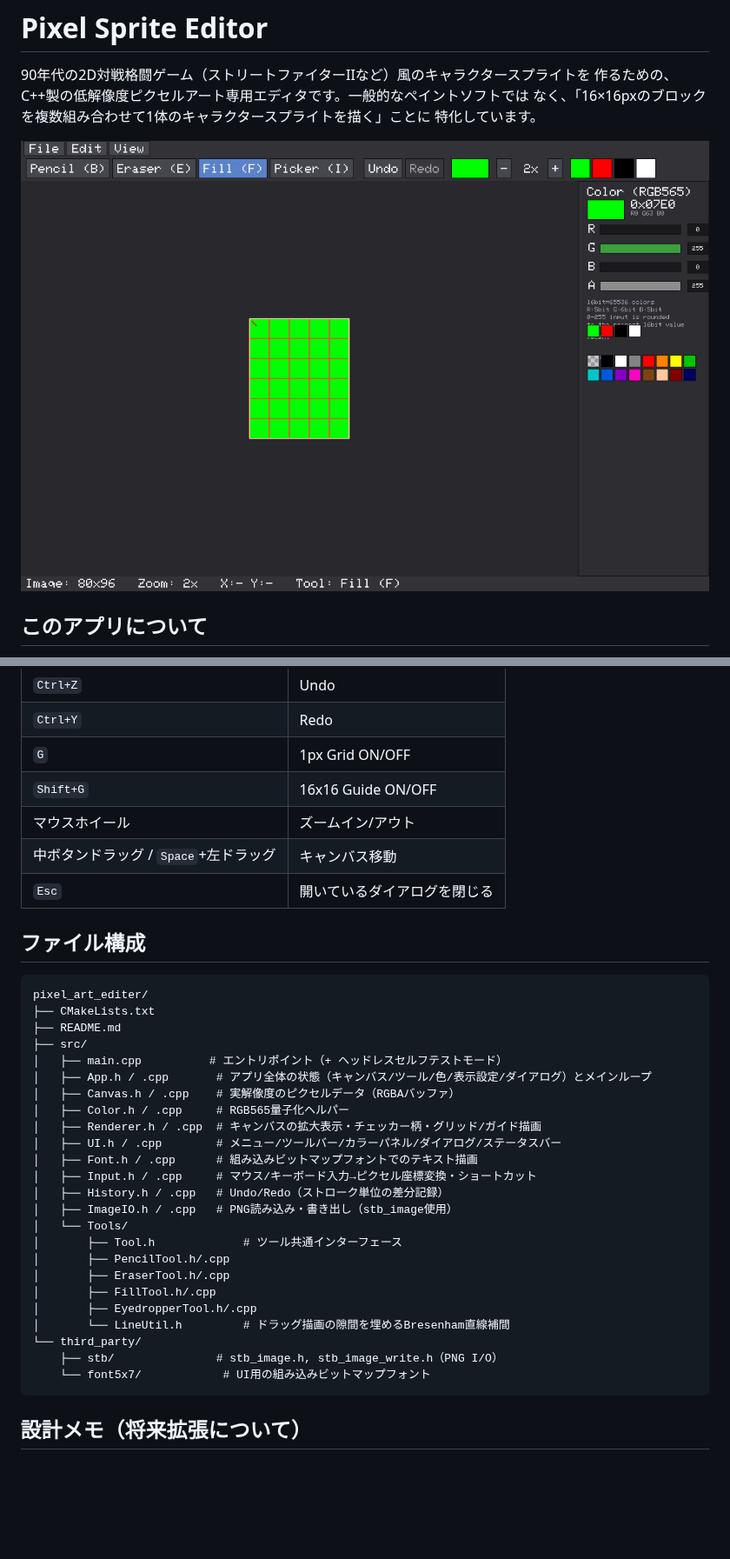
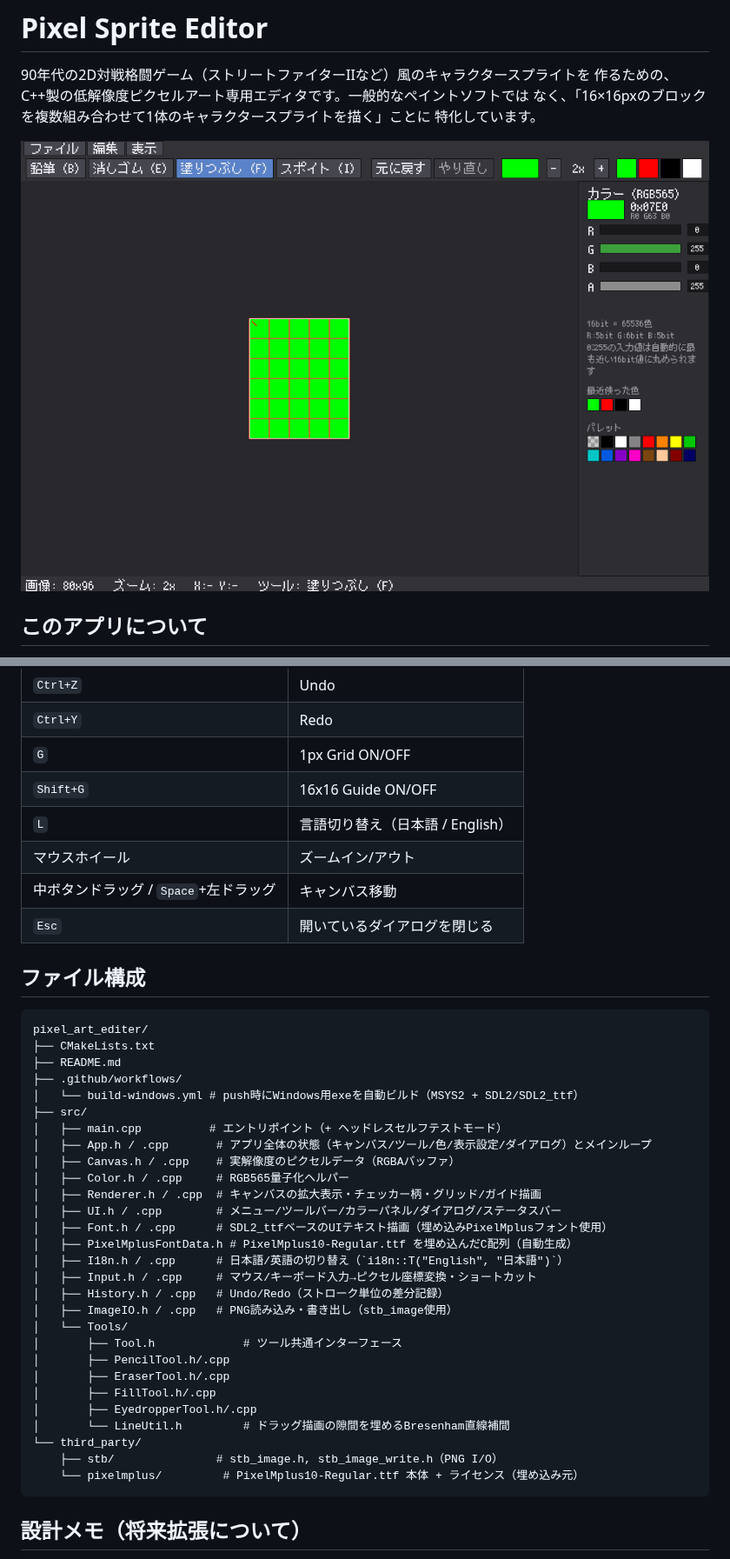
Before and after one commit to basashi-834/pixel_art_editer, a Markdown page: README.md, 2 parts joined by grey strips. Shown at 87% size. Rendered like a GitHub page; pictures changed too: docs/screenshot.png; blank space fills up the shorter version.

````diff
--- a/README.md
+++ b/README.md
@@ -195,6 +204,7 @@ cmake --build build
 | `Ctrl+Y` | Redo |
 | `G` | 1px Grid ON/OFF |
 | `Shift+G` | 16x16 Guide ON/OFF |
+| `L` | 言語切り替え（日本語 / English） |
 | マウスホイール | ズームイン/アウト |
 | 中ボタンドラッグ / `Space`+左ドラッグ | キャンバス移動 |
 | `Esc` | 開いているダイアログを閉じる |
@@ -205,6 +215,8 @@ cmake --build build
 pixel_art_editer/
 ├── CMakeLists.txt
 ├── README.md
+├── .github/workflows/
+│   └── build-windows.yml # push時にWindows用exeを自動ビルド（MSYS2 + SDL2/SDL2_ttf）
 ├── src/
 │   ├── main.cpp          # エントリポイント（+ ヘッドレスセルフテストモード）
 │   ├── App.h / .cpp       # アプリ全体の状態（キャンバス/ツール/色/表示設定/ダイアログ）とメインループ
@@ -212,7 +224,9 @@ pixel_art_editer/
 │   ├── Color.h / .cpp     # RGB565量子化ヘルパー
 │   ├── Renderer.h / .cpp  # キャンバスの拡大表示・チェッカー柄・グリッド/ガイド描画
 │   ├── UI.h / .cpp        # メニュー/ツールバー/カラーパネル/ダイアログ/ステータスバー
-│   ├── Font.h / .cpp      # 組み込みビットマップフォントでのテキスト描画
+│   ├── Font.h / .cpp      # SDL2_ttfベースのUIテキスト描画（埋め込みPixelMplusフォント使用）
+│   ├── PixelMplusFontData.h # PixelMplus10-Regular.ttf を埋め込んだC配列（自動生成）
+│   ├── I18n.h / .cpp      # 日本語/英語の切り替え（`i18n::T("English", "日本語")`）
 │   ├── Input.h / .cpp     # マウス/キーボード入力→ピクセル座標変換・ショートカット
 │   ├── History.h / .cpp   # Undo/Redo（ストローク単位の差分記録）
 │   ├── ImageIO.h / .cpp   # PNG読み込み・書き出し（stb_image使用）
@@ -225,7 +239,7 @@ pixel_art_editer/
 │       └── LineUtil.h         # ドラッグ描画の隙間を埋めるBresenham直線補間
 └── third_party/
     ├── stb/               # stb_image.h, stb_image_write.h（PNG I/O）
-    └── font5x7/            # UI用の組み込みビットマップフォント
+    └── pixelmplus/         # PixelMplus10-Regular.ttf 本体 + ライセンス（埋め込み元）
 ```
 
 ## 設計メモ（将来拡張について）
````
Also changed, not shown: other parts of README.md (+15 -6 lines), 15 other files.
